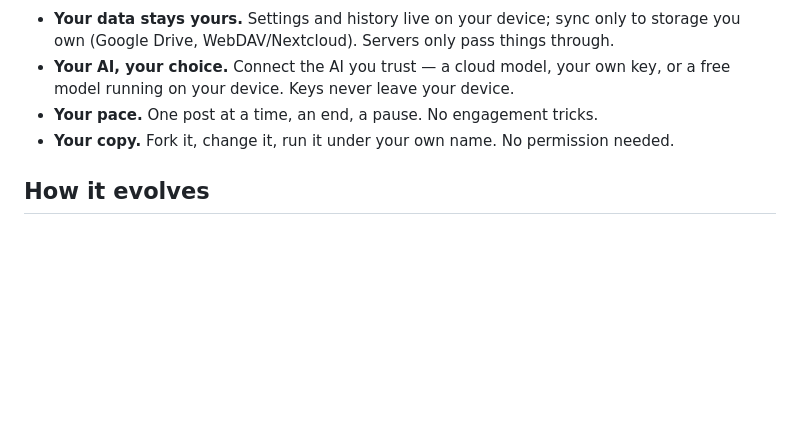
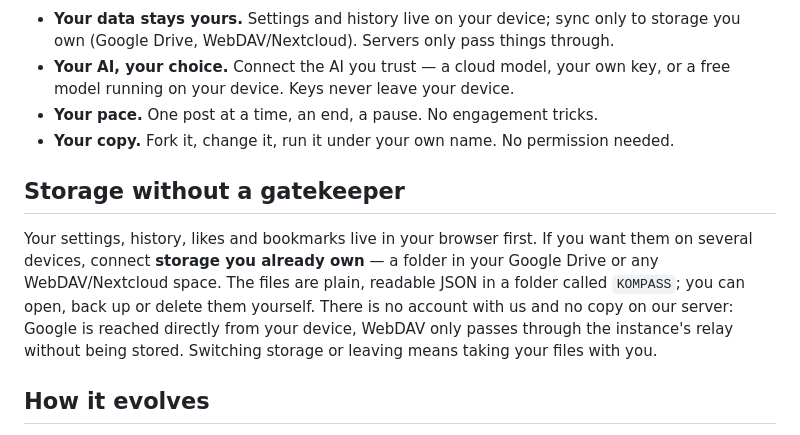
Before and after one commit to BFi-AI-247/0L_OmegaLiberte, a Markdown page: README.md, the part around the change. Drawn GitHub-style; blank space fills up the shorter version.

Commit message:
README: Storage without a gatekeeper
Co-Authored-By: Claude Opus 5.5 <noreply@anthropic.com>
Claude-Session: https://claude.ai/code/session_01BXmvgTygedbRDLVSeXeoNe

```diff
--- a/README.md
+++ b/README.md
@@ -22,6 +22,9 @@ It is not a product with an owner. The valuable part is the **recipe**: principl
 - **Your pace.** One post at a time, an end, a pause. No engagement tricks.
 - **Your copy.** Fork it, change it, run it under your own name. No permission needed.
 
+## Storage without a gatekeeper
+Your settings, history, likes and bookmarks live in your browser first. If you want them on several devices, connect **storage you already own** — a folder in your Google Drive or any WebDAV/Nextcloud space. The files are plain, readable JSON in a folder called `KOMPASS`; you can open, back up or delete them yourself. There is no account with us and no copy on our server: Google is reached directly from your device, WebDAV only passes through the instance's relay without being stored. Switching storage or leaving means taking your files with you.
+
 ## How it evolves
 See [CONTRIBUTING.md](CONTRIBUTING.md): copy → improve → write a logbook entry explaining *why* → others (and their AIs) adopt what fits them. Shared [formats](formats/) keep different versions compatible; the [test bench](pruefstand/) keeps adoption safe.
 
```
